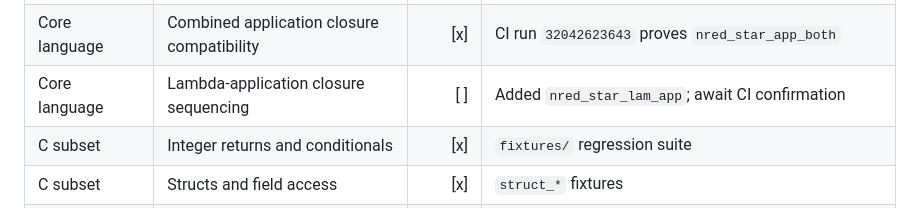
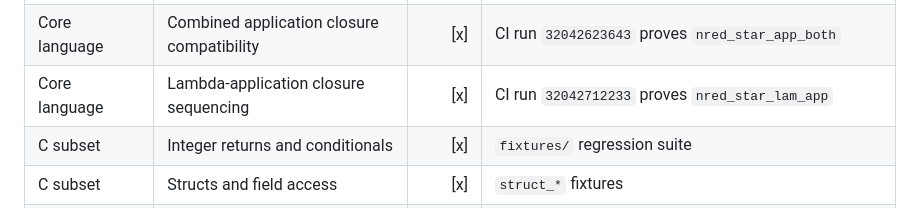
Before and after one commit to thealgebraist/selfapplicable, a Markdown page: WORK_MATRIX.md, the part around the change. Rendered like a GitHub page.

Commit message:
Record lambda application sequencing CI

```diff
--- a/WORK_MATRIX.md
+++ b/WORK_MATRIX.md
@@ -30,7 +30,7 @@ Legend: `[x]` verified in the current repository; `[ ]` still to do.
 | Core language | Structural substitution equations | [x] | CI run `32042396965` proves application, quote, and unquote substitution lemmas |
 | Core language | Beta witnesses in multi-step closure | [x] | CI run `32042515552` proves `beta_identity_star` and `beta_outer_variable_star` |
 | Core language | Combined application closure compatibility | [x] | CI run `32042623643` proves `nred_star_app_both` |
-| Core language | Lambda-application closure sequencing | [ ] | Added `nred_star_lam_app`; await CI confirmation |
+| Core language | Lambda-application closure sequencing | [x] | CI run `32042712233` proves `nred_star_lam_app` |
 | C subset | Integer returns and conditionals | [x] | `fixtures/` regression suite |
 | C subset | Structs and field access | [x] | `struct_*` fixtures |
 | C subset | Pointers and pointer arithmetic | [x] | `pointer_*` fixtures |
```
